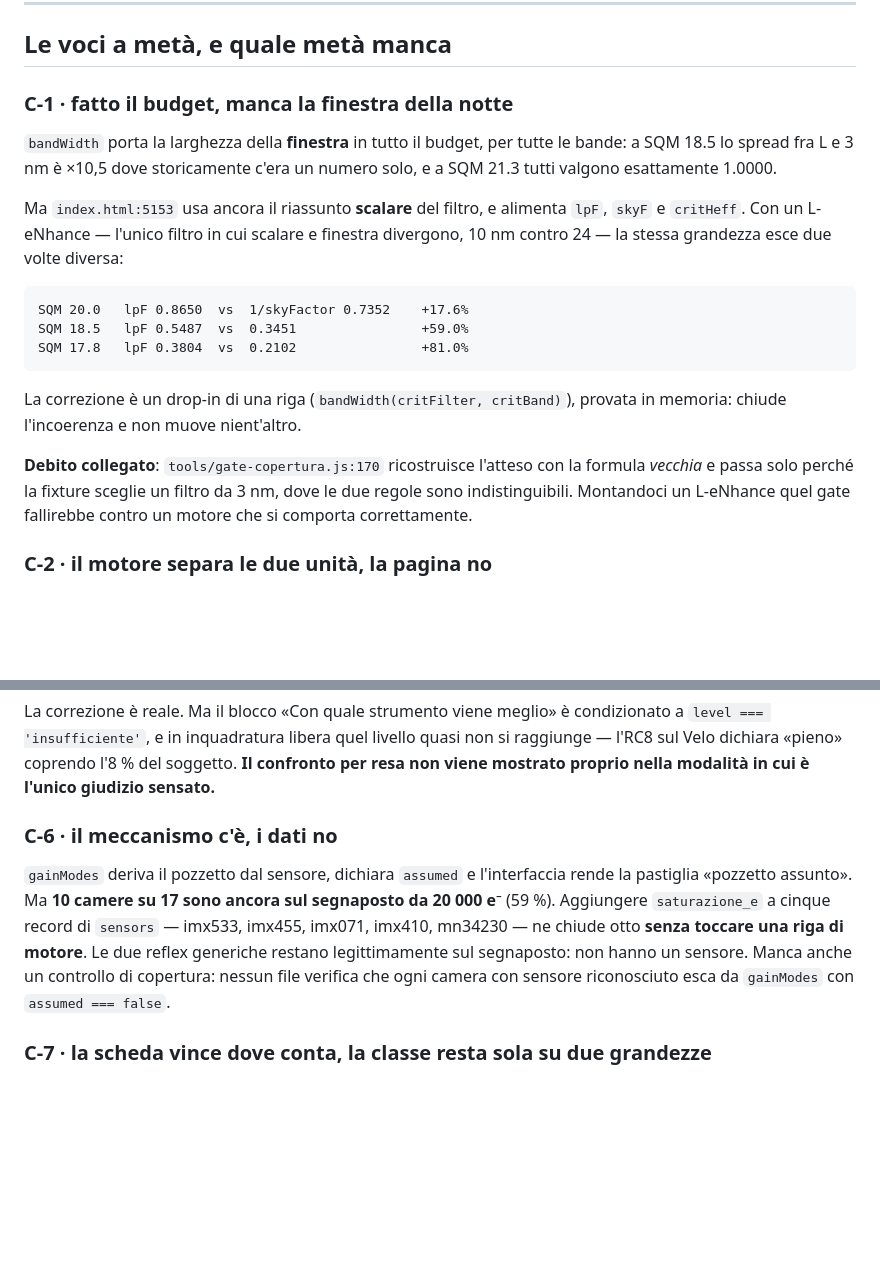
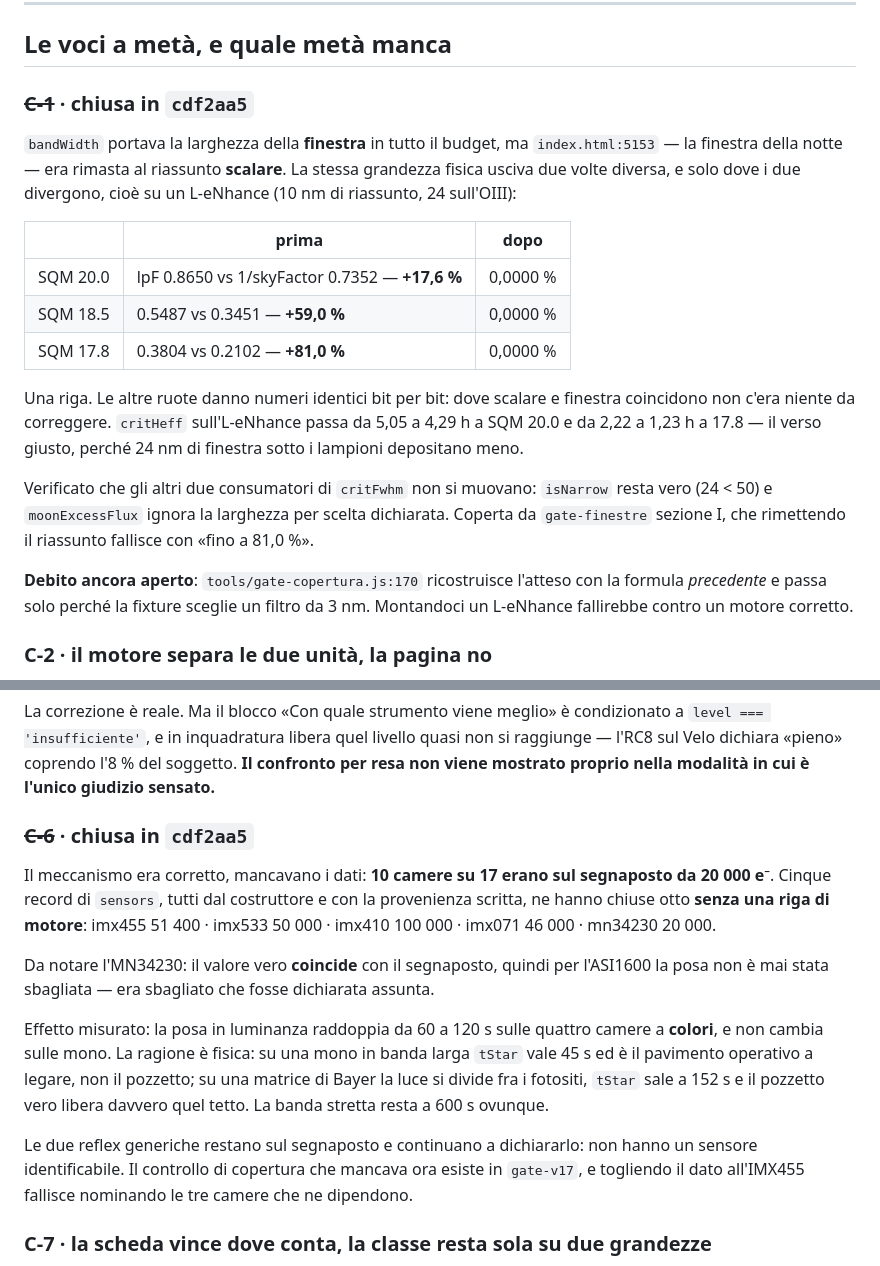
Before and after one commit to Mamete91/AstroImage-Strategy, a Markdown page: docs/audit-init.md, 2 parts joined by grey strips. Drawn GitHub-style; blank space fills up the shorter version.

Commit message:
docs: C-6 e C-1 passano a chiuse nel quadro dell'audit
Con i numeri del prima/dopo, perche' un documento di stato che dice «chiusa»
senza dire di quanto si e' mosso il motore non serve a chi lo rileggera' fra un
mese. Tre chiuse, nove a meta', due aperte.

Resta segnalato il debito che C-1 lascia dietro di se': gate-copertura.js:170
ricostruisce l'atteso con la formula precedente alla correzione e passa solo
perche' la fixture sceglie un filtro da 3 nm, dove le due regole sono
indistinguibili.

Co-Authored-By: Claude Opus 5 <noreply@anthropic.com>

````diff
--- a/docs/audit-init.md
+++ b/docs/audit-init.md
@@ -82,28 +83,31 @@ nella riga, altrimenti il confronto diventa onesto ma incomprensibile.
 
 ## Le voci a metà, e quale metà manca
 
-### C-1 · fatto il budget, manca la finestra della notte
-`bandWidth` porta la larghezza della **finestra** in tutto il budget, per tutte
-le bande: a SQM 18.5 lo spread fra L e 3 nm è ×10,5 dove storicamente c'era un
-numero solo, e a SQM 21.3 tutti valgono esattamente 1.0000.
+### ~~C-1~~ · chiusa in `cdf2aa5`
+`bandWidth` portava la larghezza della **finestra** in tutto il budget, ma
+`index.html:5153` — la finestra della notte — era rimasta al riassunto
+**scalare**. La stessa grandezza fisica usciva due volte diversa, e solo dove i
+due divergono, cioè su un L-eNhance (10 nm di riassunto, 24 sull'OIII):
 
-Ma `index.html:5153` usa ancora il riassunto **scalare** del filtro, e alimenta
-`lpF`, `skyF` e `critHeff`. Con un L-eNhance — l'unico filtro in cui scalare e
-finestra divergono, 10 nm contro 24 — la stessa grandezza esce due volte diversa:
+| | prima | dopo |
+|---|---|---|
+| SQM 20.0 | lpF 0.8650 vs 1/skyFactor 0.7352 — **+17,6 %** | 0,0000 % |
+| SQM 18.5 | 0.5487 vs 0.3451 — **+59,0 %** | 0,0000 % |
+| SQM 17.8 | 0.3804 vs 0.2102 — **+81,0 %** | 0,0000 % |
 
-```
-SQM 20.0   lpF 0.8650  vs  1/skyFactor 0.7352    +17.6%
-SQM 18.5   lpF 0.5487  vs  0.3451                +59.0%
-SQM 17.8   lpF 0.3804  vs  0.2102                +81.0%
-```
+Una riga. Le altre ruote danno numeri identici bit per bit: dove scalare e
+finestra coincidono non c'era niente da correggere. `critHeff` sull'L-eNhance
+passa da 5,05 a 4,29 h a SQM 20.0 e da 2,22 a 1,23 h a 17.8 — il verso giusto,
+perché 24 nm di finestra sotto i lampioni depositano meno.
 
-La correzione è un drop-in di una riga (`bandWidth(critFilter, critBand)`),
-provata in memoria: chiude l'incoerenza e non muove nient'altro.
+Verificato che gli altri due consumatori di `critFwhm` non si muovano:
+`isNarrow` resta vero (24 < 50) e `moonExcessFlux` ignora la larghezza per
+scelta dichiarata. Coperta da `gate-finestre` sezione I, che rimettendo il
+riassunto fallisce con «fino a 81,0 %».
 
-**Debito collegato**: `tools/gate-copertura.js:170` ricostruisce l'atteso con la
-formula *vecchia* e passa solo perché la fixture sceglie un filtro da 3 nm, dove
-le due regole sono indistinguibili. Montandoci un L-eNhance quel gate
-fallirebbe contro un motore che si comporta correttamente.
+**Debito ancora aperto**: `tools/gate-copertura.js:170` ricostruisce l'atteso con
+la formula *precedente* e passa solo perché la fixture sceglie un filtro da 3 nm.
+Montandoci un L-eNhance fallirebbe contro un motore corretto.
 
 ### C-2 · il motore separa le due unità, la pagina no
 `perNight` è ora orologio puro (resta 8.08 h a SQM 21.6/20.8/18.5 mentre le ore
@@ -142,15 +146,27 @@ quasi non si raggiunge — l'RC8 sul Velo dichiara «pieno» coprendo l'8 % del
 soggetto. **Il confronto per resa non viene mostrato proprio nella modalità in
 cui è l'unico giudizio sensato.**
 
-### C-6 · il meccanismo c'è, i dati no
-`gainModes` deriva il pozzetto dal sensore, dichiara `assumed` e l'interfaccia
-rende la pastiglia «pozzetto assunto». Ma **10 camere su 17 sono ancora sul
-segnaposto da 20 000 e⁻** (59 %). Aggiungere `saturazione_e` a cinque record di
-`sensors` — imx533, imx455, imx071, imx410, mn34230 — ne chiude otto **senza
-toccare una riga di motore**. Le due reflex generiche restano legittimamente sul
-segnaposto: non hanno un sensore. Manca anche un controllo di copertura: nessun
-file verifica che ogni camera con sensore riconosciuto esca da `gainModes` con
-`assumed === false`.
+### ~~C-6~~ · chiusa in `cdf2aa5`
+Il meccanismo era corretto, mancavano i dati: **10 camere su 17 erano sul
+segnaposto da 20 000 e⁻**. Cinque record di `sensors`, tutti dal costruttore e
+con la provenienza scritta, ne hanno chiuse otto **senza una riga di motore**:
+imx455 51 400 · imx533 50 000 · imx410 100 000 · imx071 46 000 · mn34230 20 000.
+
+Da notare l'MN34230: il valore vero **coincide** con il segnaposto, quindi per
+l'ASI1600 la posa non è mai stata sbagliata — era sbagliato che fosse dichiarata
+assunta.
+
+Effetto misurato: la posa in luminanza raddoppia da 60 a 120 s sulle quattro
+camere a **colori**, e non cambia sulle mono. La ragione è fisica: su una mono in
+banda larga `tStar` vale 45 s ed è il pavimento operativo a legare, non il
+pozzetto; su una matrice di Bayer la luce si divide fra i fotositi, `tStar` sale
+a 152 s e il pozzetto vero libera davvero quel tetto. La banda stretta resta a
+600 s ovunque.
+
+Le due reflex generiche restano sul segnaposto e continuano a dichiararlo: non
+hanno un sensore identificabile. Il controllo di copertura che mancava ora esiste
+in `gate-v17`, e togliendo il dato all'IMX455 fallisce nominando le tre camere
+che ne dipendono.
 
 ### C-7 · la scheda vince dove conta, la classe resta sola su due grandezze
 Budget, strade, ordine, resa e trappole leggono sempre il bersaglio; l'archetipo
````
Also changed, not shown: other parts of docs/audit-init.md (+5 -4 lines).
